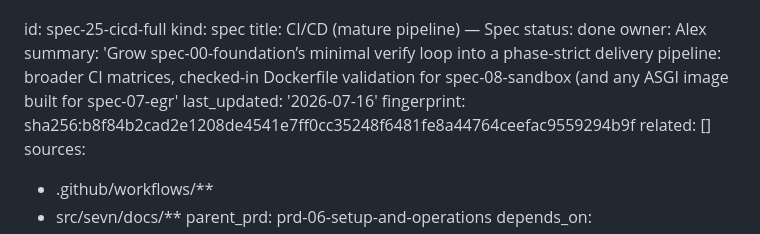
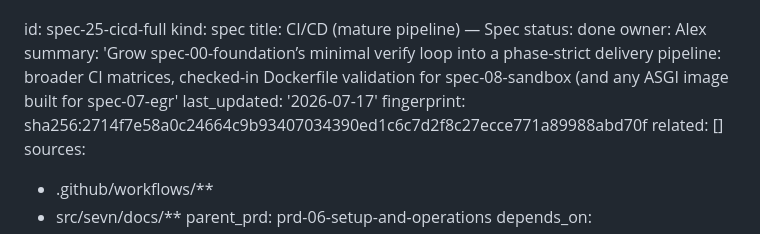
Before and after one commit to sevn-bot/sevn, a Markdown page: about-sevn.bot/specs/25-cicd-full.md, the part around the change. Rendered like a GitHub page.

Commit message:
fix(ci): refresh spec-25-cicd-full fingerprint after PullFrog workflow changes
Co-authored-by: Alex Hawat <alexhawat@users.noreply.github.com>

```diff
--- a/about-sevn.bot/specs/25-cicd-full.md
+++ b/about-sevn.bot/specs/25-cicd-full.md
@@ -7,8 +7,8 @@ owner: Alex
 summary: 'Grow spec-00-foundation’s minimal verify loop into a phase-strict delivery
   pipeline: broader CI matrices, checked-in Dockerfile validation for spec-08-sandbox
   (and any ASGI image built for spec-07-egr'
-last_updated: '2026-07-16'
-fingerprint: sha256:b8f84b2cad2e1208de4541e7ff0cc35248f6481fe8a44764ceefac9559294b9f
+last_updated: '2026-07-17'
+fingerprint: sha256:2714f7e58a0c24664c9b93407034390ed1c6c7d2f8c27ecce771a89988abd70f
 related: []
 sources:
 - .github/workflows/**
```
